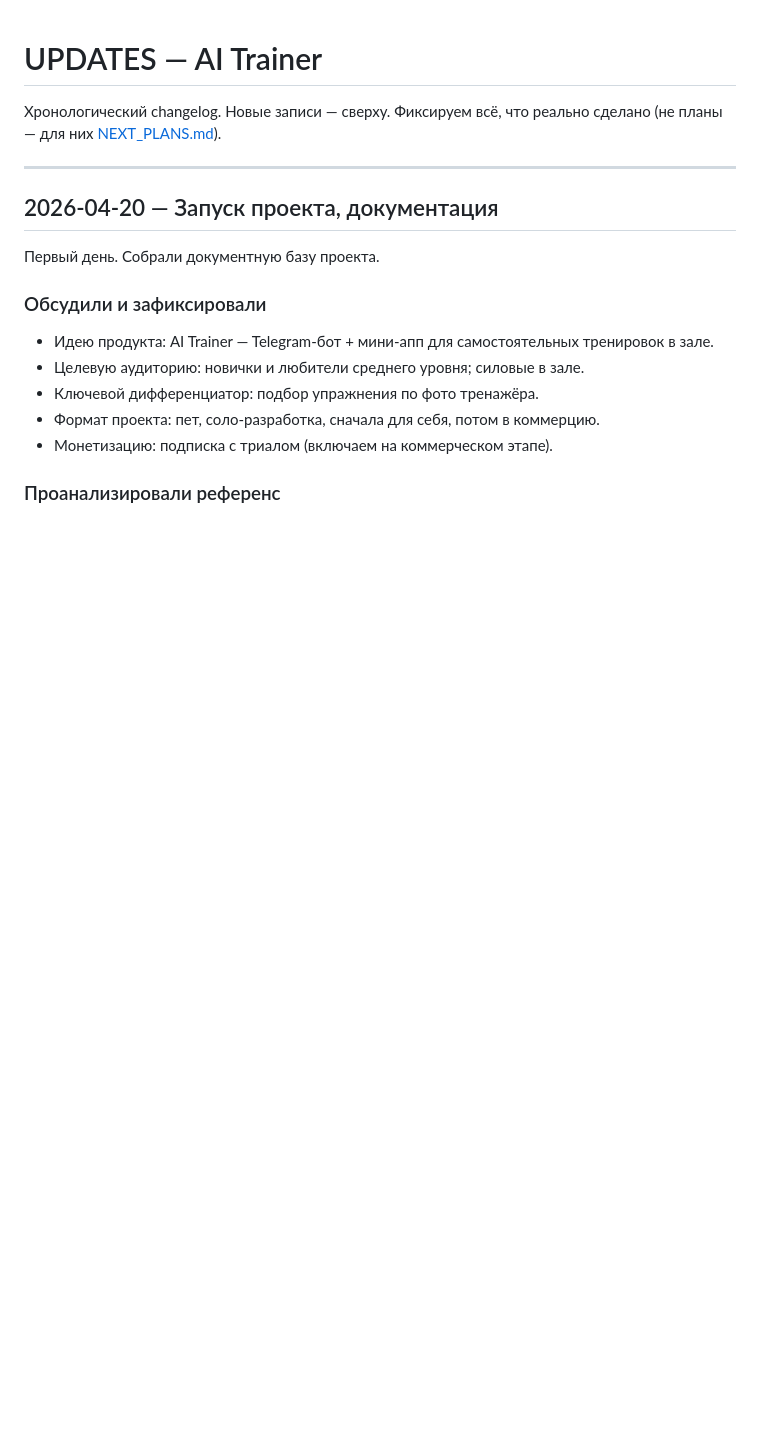
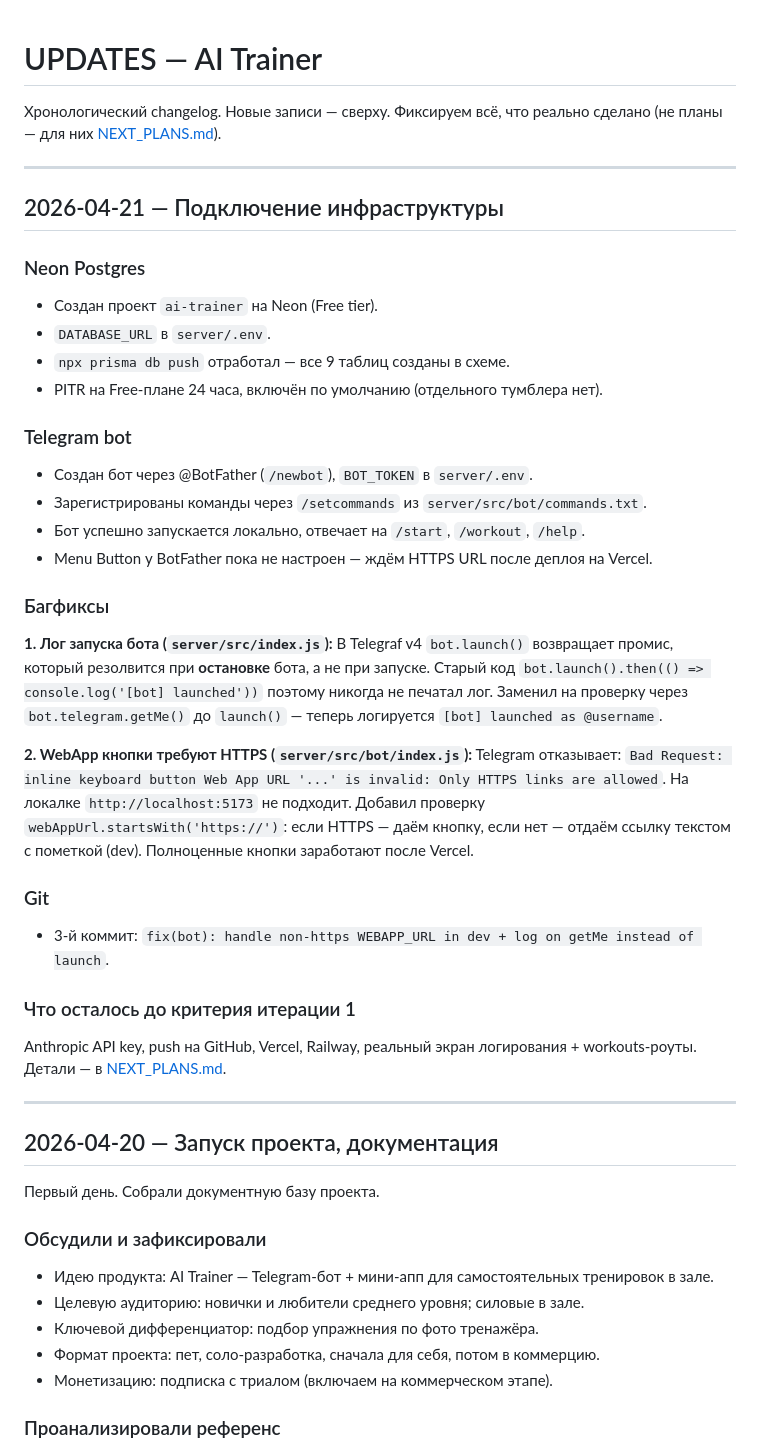
Before and after one commit to vvopeshko/ai-trainer, a Markdown page: UPDATES.md, the part around the change. Rendered like a GitHub page; blank space fills up the shorter version.

```diff
--- a/UPDATES.md
+++ b/UPDATES.md
@@ -1,6 +1,36 @@
 # UPDATES — AI Trainer
 
 Хронологический changelog. Новые записи — сверху. Фиксируем всё, что реально сделано (не планы — для них [NEXT_PLANS.md](NEXT_PLANS.md)).
+
+---
+
+## 2026-04-21 — Подключение инфраструктуры
+
+### Neon Postgres
+- Создан проект `ai-trainer` на Neon (Free tier).
+- `DATABASE_URL` в `server/.env`.
+- `npx prisma db push` отработал — все 9 таблиц созданы в схеме.
+- PITR на Free-плане 24 часа, включён по умолчанию (отдельного тумблера нет).
+
+### Telegram bot
+- Создан бот через @BotFather (`/newbot`), `BOT_TOKEN` в `server/.env`.
+- Зарегистрированы команды через `/setcommands` из `server/src/bot/commands.txt`.
+- Бот успешно запускается локально, отвечает на `/start`, `/workout`, `/help`.
+- Menu Button у BotFather пока не настроен — ждём HTTPS URL после деплоя на Vercel.
+
+### Багфиксы
+
+**1. Лог запуска бота (`server/src/index.js`):**
+В Telegraf v4 `bot.launch()` возвращает промис, который резолвится при **остановке** бота, а не при запуске. Старый код `bot.launch().then(() => console.log('[bot] launched'))` поэтому никогда не печатал лог. Заменил на проверку через `bot.telegram.getMe()` до `launch()` — теперь логируется `[bot] launched as @username`.
+
+**2. WebApp кнопки требуют HTTPS (`server/src/bot/index.js`):**
+Telegram отказывает: `Bad Request: inline keyboard button Web App URL '...' is invalid: Only HTTPS links are allowed`. На локалке `http://localhost:5173` не подходит. Добавил проверку `webAppUrl.startsWith('https://')`: если HTTPS — даём кнопку, если нет — отдаём ссылку текстом с пометкой (dev). Полноценные кнопки заработают после Vercel.
+
+### Git
+- 3-й коммит: `fix(bot): handle non-https WEBAPP_URL in dev + log on getMe instead of launch`.
+
+### Что осталось до критерия итерации 1
+Anthropic API key, push на GitHub, Vercel, Railway, реальный экран логирования + workouts-роуты. Детали — в [NEXT_PLANS.md](NEXT_PLANS.md).
 
 ---
 
```
Also changed, not shown: ARCHITECTURE.md (+6 -0 lines), NEXT_PLANS.md (+15 -14 lines).
